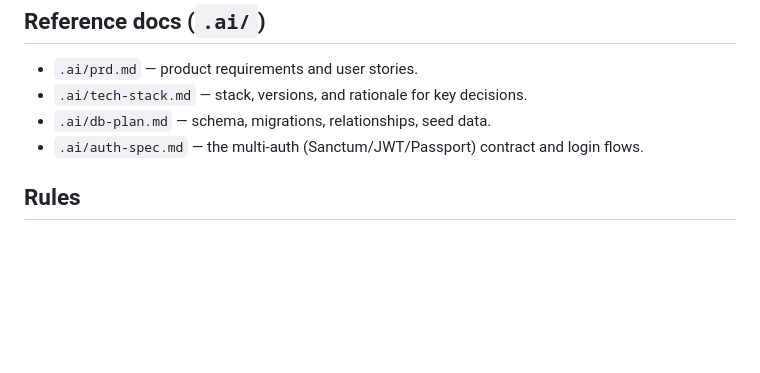
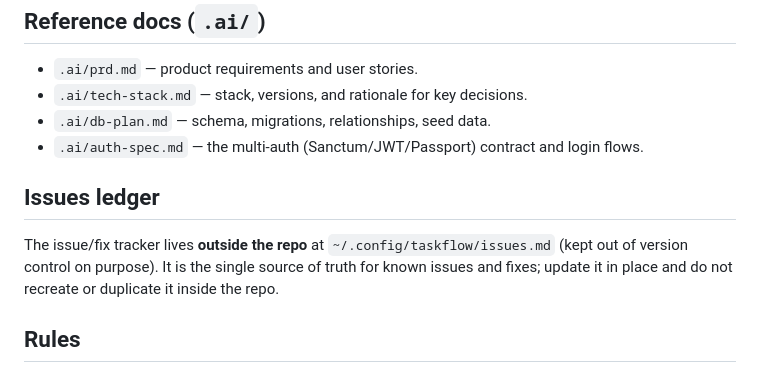
Before and after one commit to mfederowicz/laravel-taskflow, a Markdown page: AGENTS.md, the part around the change. Drawn GitHub-style; blank space fills up the shorter version.

Commit message:
chore: move issues ledger out of repo into ~/.config/taskflow

```diff
--- a/AGENTS.md
+++ b/AGENTS.md
@@ -128,6 +128,13 @@ docker compose exec frontend npm run build
 - `.ai/db-plan.md` — schema, migrations, relationships, seed data.
 - `.ai/auth-spec.md` — the multi-auth (Sanctum/JWT/Passport) contract and login flows.
 
+## Issues ledger
+
+The issue/fix tracker lives **outside the repo** at `~/.config/taskflow/issues.md`
+(kept out of version control on purpose). It is the single source of truth for
+known issues and fixes; update it in place and do not recreate or duplicate it
+inside the repo.
+
 ## Rules
 
 - Do not commit generated/ignored files: `.env`, `backend/storage/oauth-*.key`, `node_modules`, `vendor`, `.nuxt`, `.output`.
```
Also changed, not shown: issues.md (deleted, +0 -164 lines).
